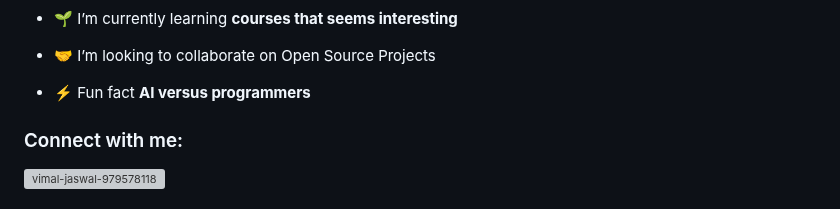
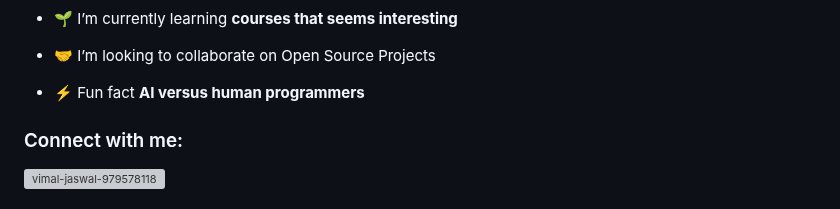
Before and after one commit to vimalj/vimal, a Markdown page: README.md, the part around the change. Rendered like a GitHub page; grey boxes are pictures that could not be loaded.

```diff
--- a/README.md
+++ b/README.md
@@ -16,7 +16,7 @@
 
 - 🤝 I’m looking to collaborate on Open Source Projects
 
-- ⚡ Fun fact **AI versus programmers**
+- ⚡ Fun fact **AI versus human programmers**
 
 <h3 align="left">Connect with me:</h3>
 <p align="left">
```
